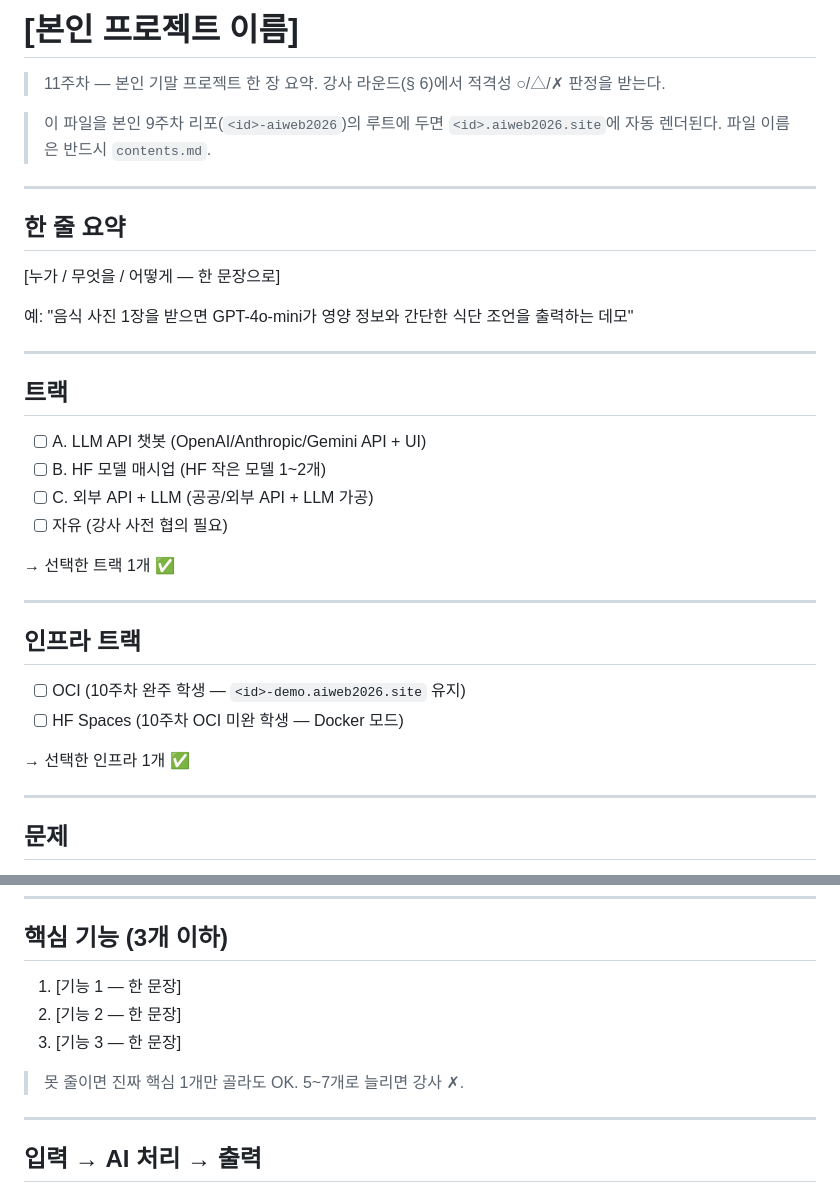
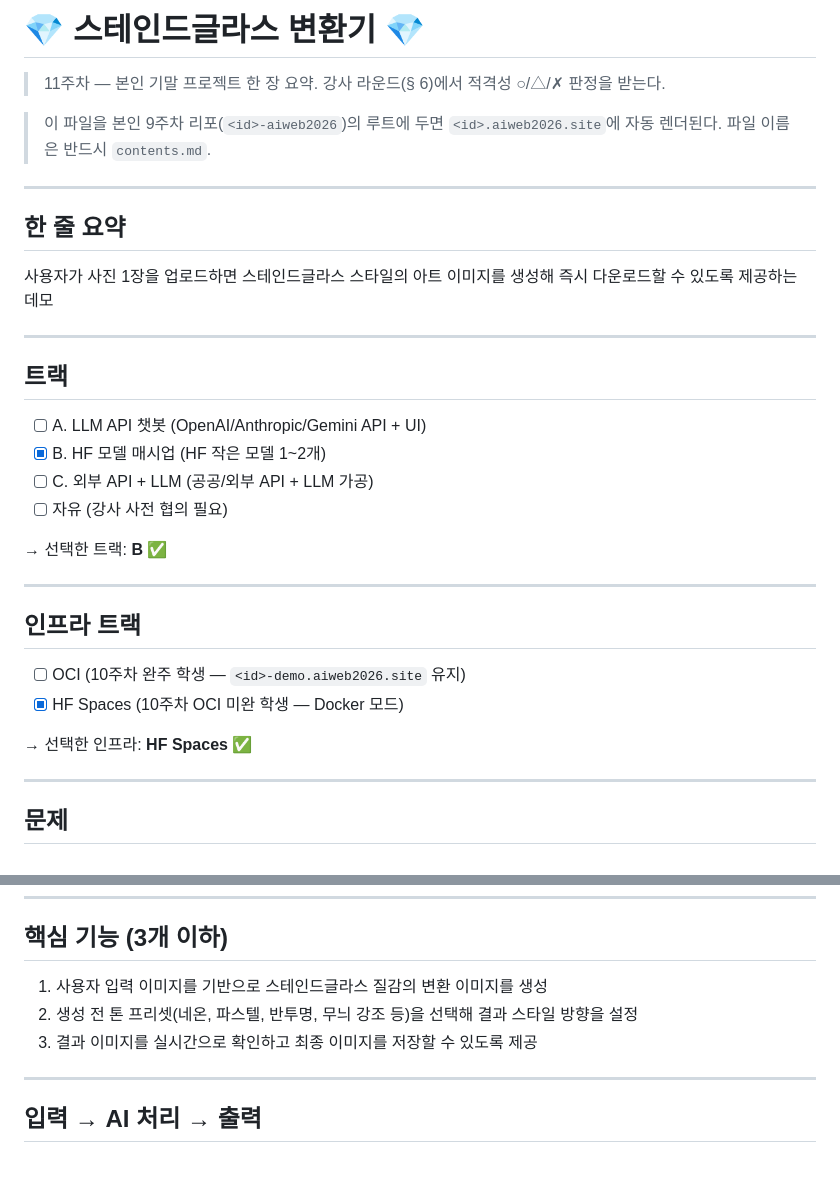
Before and after one commit to Kimcrystal1004/s08-aiweb2026, a Markdown page: contents.md, 2 parts joined by grey strips. Rendered like a GitHub page; blank space fills up the shorter version.

Commit message:
update intro page

```diff
--- a/contents.md
+++ b/contents.md
@@ -1,4 +1,5 @@
-# [본인 프로젝트 이름]
+# 💎 스테인드글라스 변환기 💎
+
 
 > 11주차 — 본인 기말 프로젝트 한 장 요약. 강사 라운드(§ 6)에서 적격성 ○/△/✗ 판정을 받는다.
 
@@ -8,29 +9,27 @@
 
 ## 한 줄 요약
 
-[누가 / 무엇을 / 어떻게 — 한 문장으로]
-
-예: "음식 사진 1장을 받으면 GPT-4o-mini가 영양 정보와 간단한 식단 조언을 출력하는 데모"
+사용자가 사진 1장을 업로드하면 스테인드글라스 스타일의 아트 이미지를 생성해 즉시 다운로드할 수 있도록 제공하는 데모
 
 ---
 
 ## 트랙
 
 - [ ] A. LLM API 챗봇 (OpenAI/Anthropic/Gemini API + UI)
-- [ ] B. HF 모델 매시업 (HF 작은 모델 1~2개)
+- [x] B. HF 모델 매시업 (HF 작은 모델 1~2개)
 - [ ] C. 외부 API + LLM (공공/외부 API + LLM 가공)
 - [ ] 자유 (강사 사전 협의 필요)
 
-→ 선택한 트랙 1개 ✅
+→ 선택한 트랙: **B** ✅
 
 ---
 
 ## 인프라 트랙
 
 - [ ] OCI (10주차 완주 학생 — `<id>-demo.aiweb2026.site` 유지)
-- [ ] HF Spaces (10주차 OCI 미완 학생 — Docker 모드)
+- [x] HF Spaces (10주차 OCI 미완 학생 — Docker 모드)
 
-→ 선택한 인프라 1개 ✅
+→ 선택한 인프라: **HF Spaces** ✅
 
 ---
 
@@ -48,11 +47,9 @@
 
 ## 핵심 기능 (3개 이하)
 
-1. [기능 1 — 한 문장]
-2. [기능 2 — 한 문장]
-3. [기능 3 — 한 문장]
-
-> 못 줄이면 진짜 핵심 1개만 골라도 OK. 5~7개로 늘리면 강사 ✗.
+1. 사용자 입력 이미지를 기반으로 스테인드글라스 질감의 변환 이미지를 생성
+2. 생성 전 톤 프리셋(네온, 파스텔, 반투명, 무늬 강조 등)을 선택해 결과 스타일 방향을 설정
+3. 결과 이미지를 실시간으로 확인하고 최종 이미지를 저장할 수 있도록 제공
 
 ---
 
```
